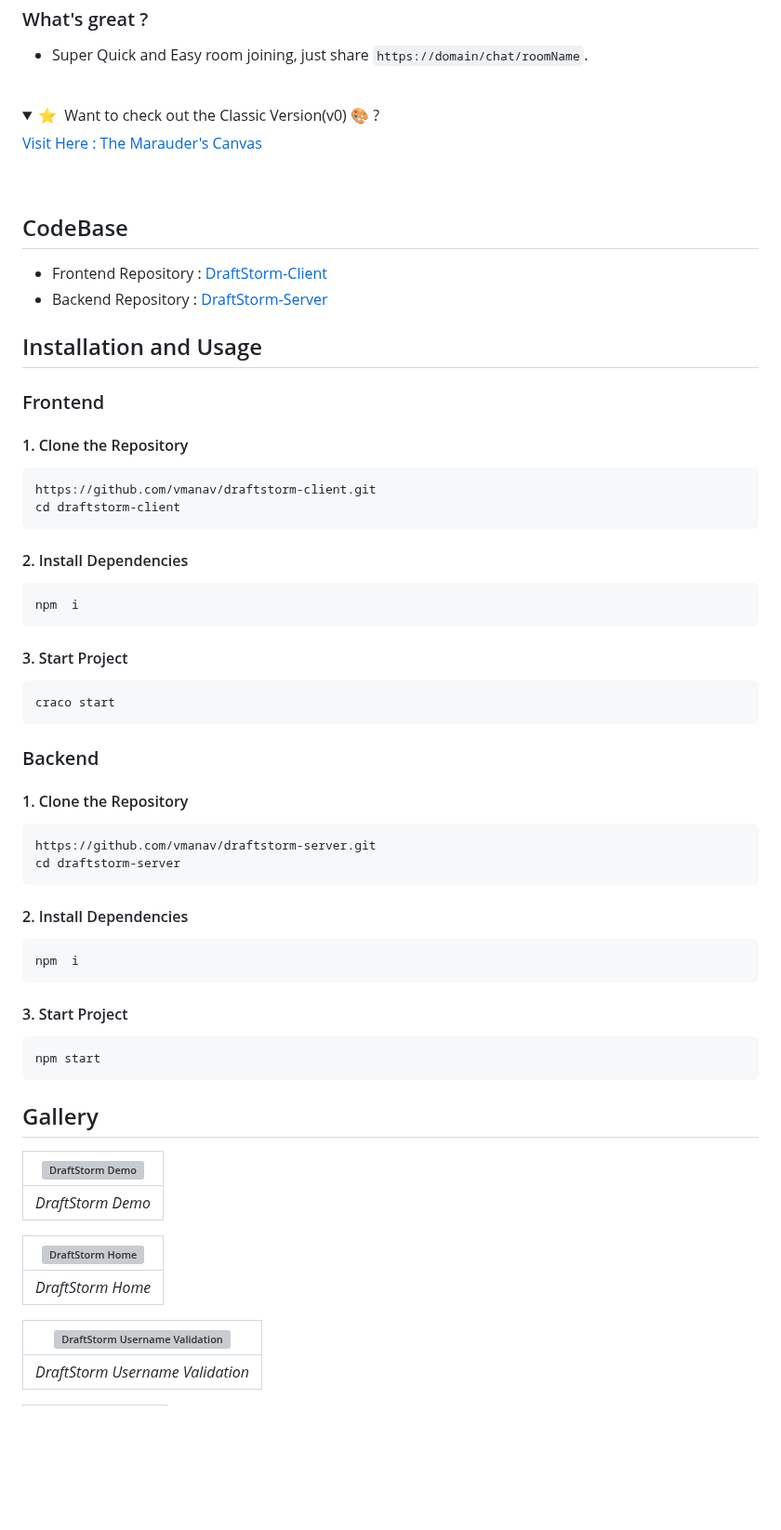
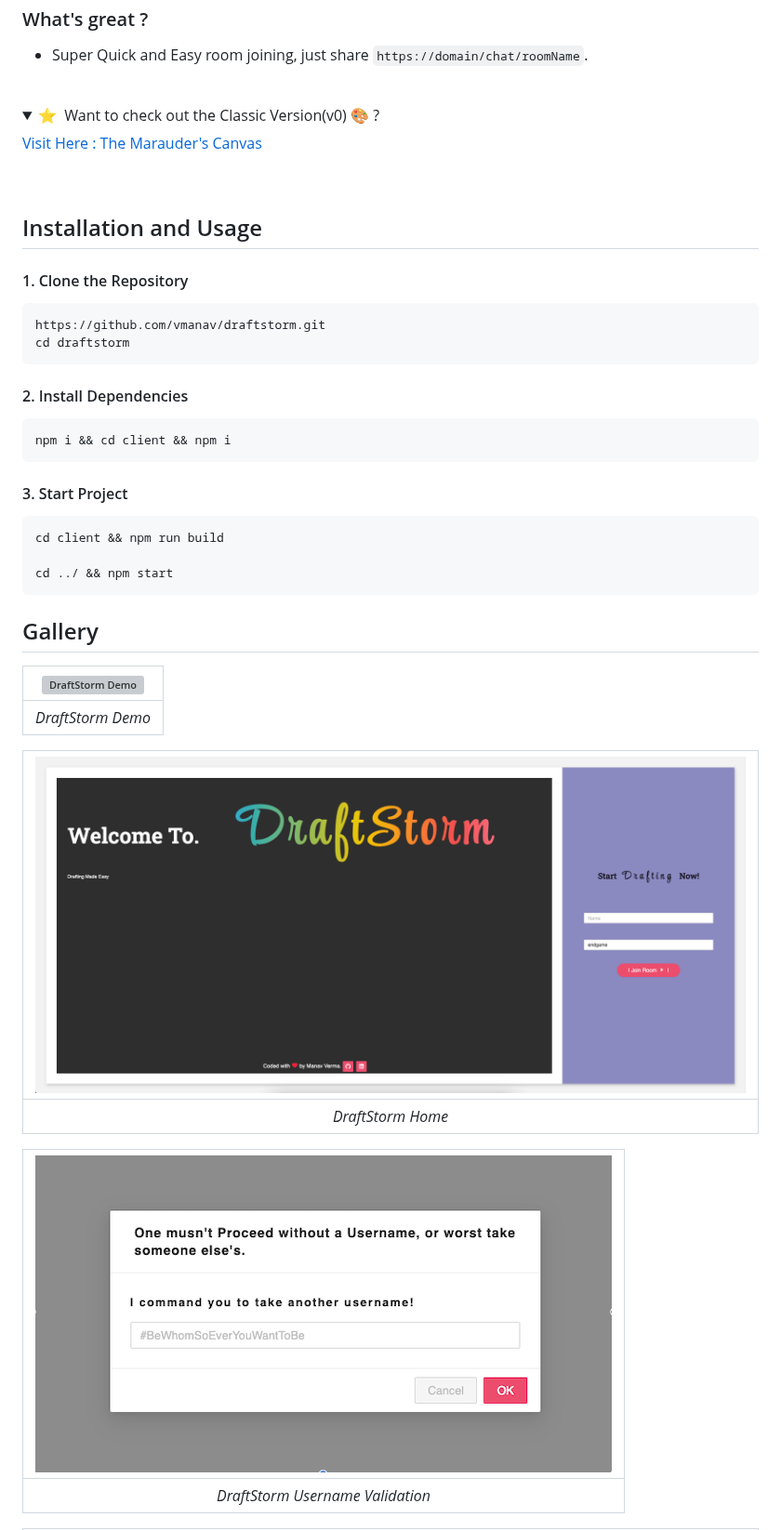
Before and after one commit to vmanav/draftstorm, a Markdown page: README.md, the part around one of its changes. Shown at 93% size. Drawn GitHub-style; pictures changed too: assets/home.png (added), assets/validation.png (added); folded sections open; blank space fills up the shorter version; grey boxes are pictures that could not be loaded.

Commit message:
update readme and frontend socket ednpoints

```diff
--- a/README.md
+++ b/README.md
@@ -41,43 +41,22 @@ The functionalities supported are stated below :
 </details>
 <br>
 
-## CodeBase
-
-- Frontend Repository : [DraftStorm-Client](#)
-  <br/>
-- Backend Repository : [DraftStorm-Server](https://github.com/vmanav/draftstorm-server)
-
 ## Installation and Usage
-
-### Frontend
 
 #### 1. Clone the Repository
 
-    https://github.com/vmanav/draftstorm-client.git
-    cd draftstorm-client
+    https://github.com/vmanav/draftstorm.git
+    cd draftstorm
 
 #### 2. Install Dependencies
 
-    npm  i
+    npm i && cd client && npm i
 
 #### 3. Start Project
 
-    craco start
+    cd client && npm run build
 
-### Backend
-
-#### 1. Clone the Repository
-
-    https://github.com/vmanav/draftstorm-server.git
-    cd draftstorm-server
-
-#### 2. Install Dependencies
-
-    npm  i
-
-#### 3. Start Project
-
-    npm start
+    cd ../ && npm start
 
 ## Gallery
 
@@ -85,11 +64,11 @@ The functionalities supported are stated below :
 | :----------------------------------: |
 |          _DraftStorm Demo_           |
 
-| ![DraftStorm Home](/public/home.png) |
+| ![DraftStorm Home](/assets/home.png) |
 | :----------------------------------: |
 |          _DraftStorm Home_           |
 
-| ![DraftStorm Username Validation](/public/validation.png) |
+| ![DraftStorm Username Validation](/assets/validation.png) |
 | :-------------------------------------------------------: |
 |             _DraftStorm Username Validation_              |
 
```
Also changed, not shown: other parts of README.md (+8 -8 lines), assets/toolkit.png (added), 2 other files.
